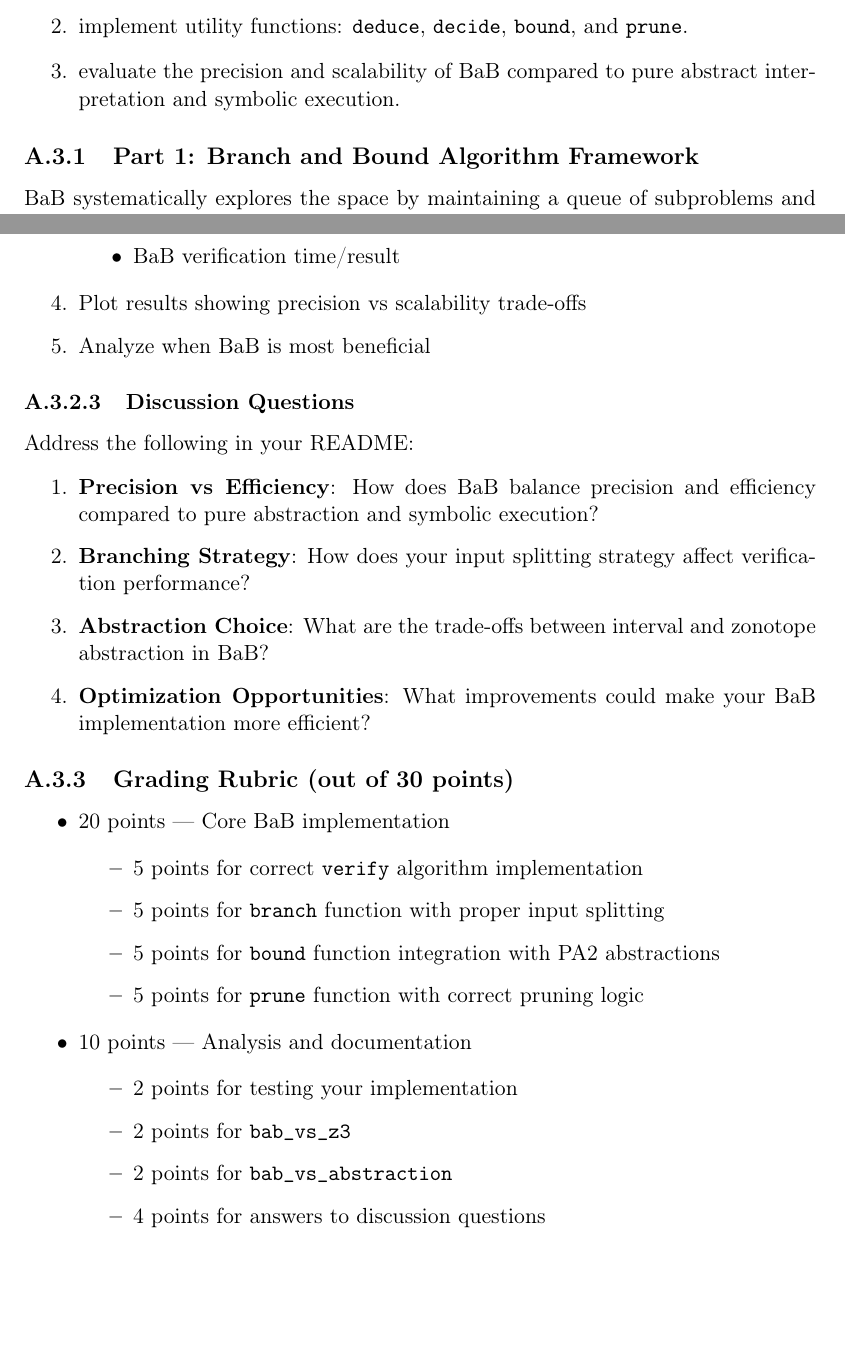
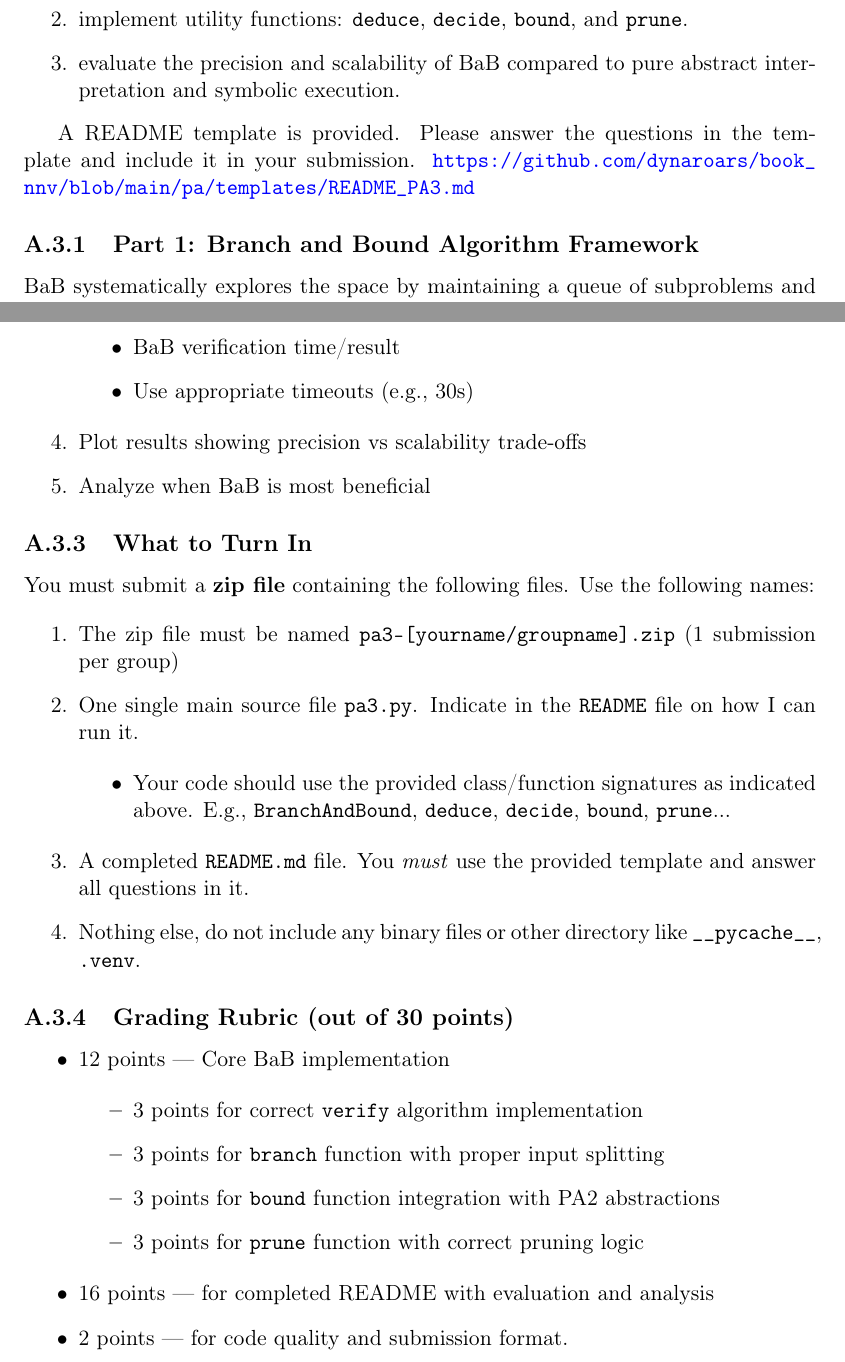
Before and after one commit to dynaroars/book_nnv, a LaTeX thesis (book.tex, which reads pa/pa3.tex): two parts of pages 142 and 148 of 161, joined at a grey line, cut so that both start at the same text, the shorter picture padded with empty space. Compiled offline with pdfLaTeX.

Commit message:
p3
fix typo
added readme template for p3
added submission instruction for p3
made `attack` implementation mandatory. student can still use random sampling tho
adjusted rubric

```diff
--- a/pa/pa3.tex
+++ b/pa/pa3.tex
@@ -12,6 +12,9 @@ This PA has three main parts:
     \item implement utility functions: \texttt{deduce}, \texttt{decide}, \texttt{bound}, and \texttt{prune}.
     \item evaluate the precision and scalability of BaB compared to pure abstract interpretation and symbolic execution.
 \end{enumerate}
+
+A README template is provided. Please answer the questions in the template and include it in your submission. \url{https://github.com/dynaroars/book_nnv/blob/main/pa/templates/README_PA3.md}
+
 
 \subsection{Part 1: Branch and Bound Algorithm Framework}
 
@@ -342,42 +350,61 @@ For each testcase, you should:
             \item Symbolic execution time/result (PA1 \autoref{sec:pa1})
             \item Pure abstraction time/result (PA2 \autoref{sec:pa2})
             \item BaB verification time/result
+            \item Use appropriate timeouts (e.g., 30s)
         \end{itemize}
     \item Plot results showing precision vs scalability trade-offs
     \item Analyze when BaB is most beneficial
 \end{enumerate}
 
-\subsubsection{Discussion Questions}
+% \subsubsection{Discussion Questions}
 
-Address the following in your README:
+% Address the following in your README:
+
+% \begin{enumerate}
+% \item \textbf{Precision vs Efficiency}: How does BaB balance precision and efficiency compared to pure abstraction and symbolic execution?
+
+% \item \textbf{Branching Strategy}: How does your input splitting strategy affect verification performance?
+
+% \item \textbf{Abstraction Choice}: What are the trade-offs between interval and zonotope abstraction in BaB?
+
+% \item \textbf{Optimization Opportunities}: What improvements could make your BaB implementation more efficient?
+% \end{enumerate}
+
+\subsection{What to Turn In}
+
+You must submit a \textbf{zip file} containing the following files. Use the following names:
 
 \begin{enumerate}
-\item \textbf{Precision vs Efficiency}: How does BaB balance precision and efficiency compared to pure abstraction and symbolic execution?
+\item The zip file must be named \code{pa3-[yourname/groupname].zip} (1 submission per group)
+\item One single main source file \code{pa3.py}. Indicate in the \code{README} file on how I can run it.
+    \begin{itemize}
+    \item Your code should use the provided class/function signatures as indicated above. E.g., \code{BranchAndBound}, \code{deduce}, \code{decide}, \code{bound}, \code{prune}...
+    \end{itemize}
+\item A completed \code{README.md} file. You \emph{must} use the provided template and answer all questions in it.
+% Moved to README template
+% \item 2 screen shots showing how (1) you start your program (e.g., the commands used to run your program) and (2) the end of the run (e.g., of your program on the terminal screen)
+\item Nothing else, do not include any binary files or other directory like \code{\_\_pycache\_\_}, \code{.venv}.
+\end{enumerate}
 
-\item \textbf{Branching Strategy}: How does your input splitting strategy affect verification performance?
-
-\item \textbf{Abstraction Choice}: What are the trade-offs between interval and zonotope abstraction in BaB?
-
-\item \textbf{Optimization Opportunities}: What improvements could make your BaB implementation more efficient?
-\end{enumerate}
 
 \subsection{Grading Rubric (out of 30 points)}
 
 \begin{itemize}
-\item 20 points — Core BaB implementation
+\item 12 points — Core BaB implementation
     \begin{itemize}
-    \item 5 points for correct \texttt{verify} algorithm implementation
-    \item 5 points for \texttt{branch} function with proper input splitting
-    \item 5 points for \texttt{bound} function integration with PA2 abstractions
-    \item 5 points for \texttt{prune} function with correct pruning logic
+    \item 3 points for correct \texttt{verify} algorithm implementation
+    \item 3 points for \texttt{branch} function with proper input splitting
+    \item 3 points for \texttt{bound} function integration with PA2 abstractions
+    \item 3 points for \texttt{prune} function with correct pruning logic
     \end{itemize}
-\item 10 points — Analysis and documentation
-    \begin{itemize}
-    \item 2 points for testing your implementation
-    \item 2 points for \texttt{bab\_vs\_z3}
-    \item 2 points for \texttt{bab\_vs\_abstraction}
-    \item 4 points for answers to discussion questions
-    \end{itemize}
+\item 16 points — for completed README with evaluation and analysis
+    % \begin{itemize}
+    % \item 2 points for testing your implementation
+    % \item 2 points for \texttt{bab\_vs\_z3}
+    % \item 2 points for \texttt{bab\_vs\_abstraction}
+    % \item 4 points for answers to discussion questions
+    % \end{itemize}
+\item 2 points — for code quality and submission format.
 % \item \textbf{BONUS} (up to 5 extra points) — Advanced improvements
 %     \begin{itemize}
 %     \item 5 points for implementing alternative branching strategies
```
Also changed, not shown: pa/pa1.tex (+3 -3 lines), pa/pa2.tex (+5 -5 lines), pa/templates/README_PA3.md (added), pa/pa3.tex (17 more changed lines).
